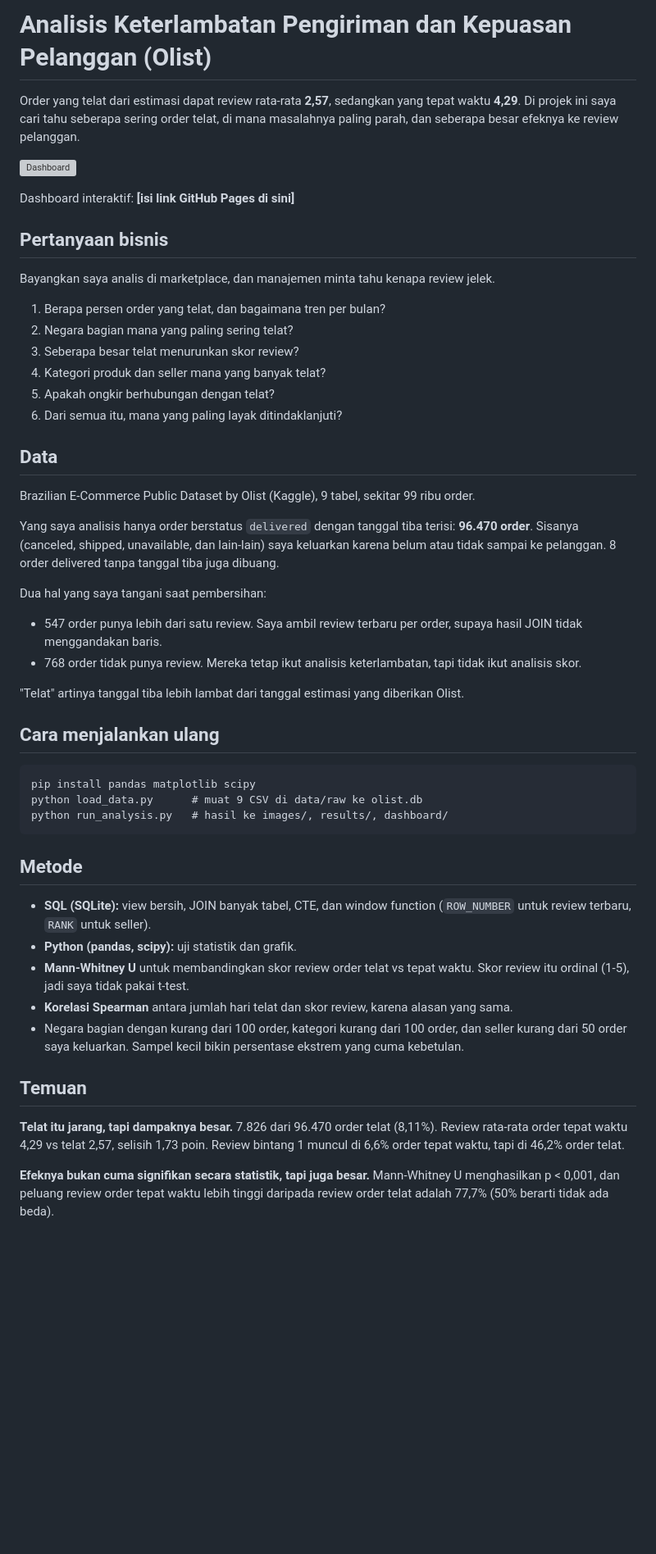
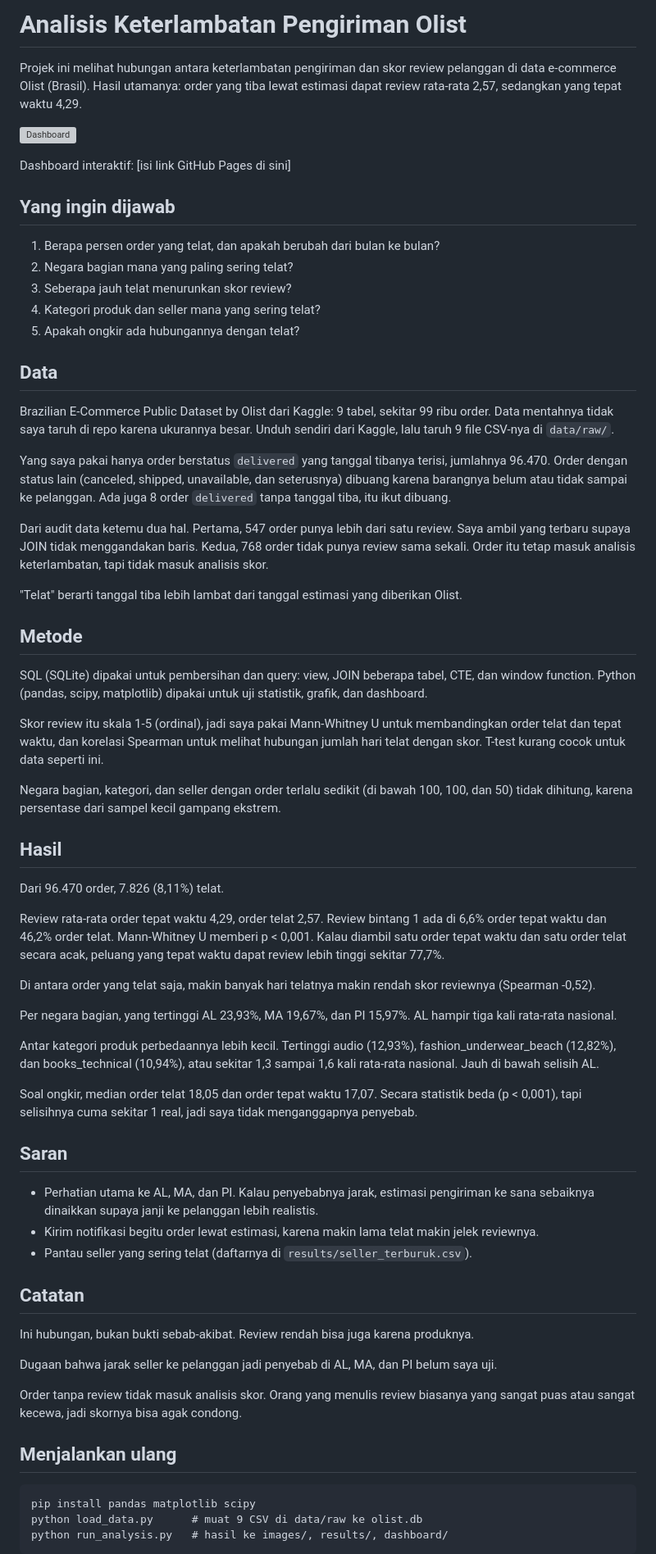
Before and after one commit to sandypradana7/olist-delivery-analysis, a Markdown page: README.md, the part around one of its changes. Shown at 82% size. Drawn GitHub-style; blank space fills up the shorter version; grey boxes are pictures that could not be loaded.

````diff
--- a/README.md
+++ b/README.md
@@ -1,35 +1,66 @@
-# Analisis Keterlambatan Pengiriman dan Kepuasan Pelanggan (Olist)
+# Analisis Keterlambatan Pengiriman Olist
 
-Order yang telat dari estimasi dapat review rata-rata **2,57**, sedangkan yang tepat waktu **4,29**. Di projek ini saya cari tahu seberapa sering order telat, di mana masalahnya paling parah, dan seberapa besar efeknya ke review pelanggan.
+Projek ini melihat hubungan antara keterlambatan pengiriman dan skor review pelanggan di data e-commerce Olist (Brasil). Hasil utamanya: order yang tiba lewat estimasi dapat review rata-rata 2,57, sedangkan yang tepat waktu 4,29.
 
 ![Dashboard](images/dashboard.png)
 
-Dashboard interaktif: **[isi link GitHub Pages di sini]**
+Dashboard interaktif: [isi link GitHub Pages di sini]
 
-## Pertanyaan bisnis
+## Yang ingin dijawab
 
-Bayangkan saya analis di marketplace, dan manajemen minta tahu kenapa review jelek.
-
-1. Berapa persen order yang telat, dan bagaimana tren per bulan?
+1. Berapa persen order yang telat, dan apakah berubah dari bulan ke bulan?
 2. Negara bagian mana yang paling sering telat?
-3. Seberapa besar telat menurunkan skor review?
-4. Kategori produk dan seller mana yang banyak telat?
-5. Apakah ongkir berhubungan dengan telat?
-6. Dari semua itu, mana yang paling layak ditindaklanjuti?
+3. Seberapa jauh telat menurunkan skor review?
+4. Kategori produk dan seller mana yang sering telat?
+5. Apakah ongkir ada hubungannya dengan telat?
 
 ## Data
 
-Brazilian E-Commerce Public Dataset by Olist (Kaggle), 9 tabel, sekitar 99 ribu order.
+Brazilian E-Commerce Public Dataset by Olist dari Kaggle: 9 tabel, sekitar 99 ribu order. Data mentahnya tidak saya taruh di repo karena ukurannya besar. Unduh sendiri dari Kaggle, lalu taruh 9 file CSV-nya di `data/raw/`.
 
-Yang saya analisis hanya order berstatus `delivered` dengan tanggal tiba terisi: **96.470 order**. Sisanya (canceled, shipped, unavailable, dan lain-lain) saya keluarkan karena belum atau tidak sampai ke pelanggan. 8 order delivered tanpa tanggal tiba juga dibuang.
+Yang saya pakai hanya order berstatus `delivered` yang tanggal tibanya terisi, jumlahnya 96.470. Order dengan status lain (canceled, shipped, unavailable, dan seterusnya) dibuang karena barangnya belum atau tidak sampai ke pelanggan. Ada juga 8 order `delivered` tanpa tanggal tiba, itu ikut dibuang.
 
-Dua hal yang saya tangani saat pembersihan:
-- 547 order punya lebih dari satu review. Saya ambil review terbaru per order, supaya hasil JOIN tidak menggandakan baris.
-- 768 order tidak punya review. Mereka tetap ikut analisis keterlambatan, tapi tidak ikut analisis skor.
+Dari audit data ketemu dua hal. Pertama, 547 order punya lebih dari satu review. Saya ambil yang terbaru supaya JOIN tidak menggandakan baris. Kedua, 768 order tidak punya review sama sekali. Order itu tetap masuk analisis keterlambatan, tapi tidak masuk analisis skor.
 
-"Telat" artinya tanggal tiba lebih lambat dari tanggal estimasi yang diberikan Olist.
+"Telat" berarti tanggal tiba lebih lambat dari tanggal estimasi yang diberikan Olist.
 
-## Cara menjalankan ulang
+## Metode
+
+SQL (SQLite) dipakai untuk pembersihan dan query: view, JOIN beberapa tabel, CTE, dan window function. Python (pandas, scipy, matplotlib) dipakai untuk uji statistik, grafik, dan dashboard.
+
+Skor review itu skala 1-5 (ordinal), jadi saya pakai Mann-Whitney U untuk membandingkan order telat dan tepat waktu, dan korelasi Spearman untuk melihat hubungan jumlah hari telat dengan skor. T-test kurang cocok untuk data seperti ini.
+
+Negara bagian, kategori, dan seller dengan order terlalu sedikit (di bawah 100, 100, dan 50) tidak dihitung, karena persentase dari sampel kecil gampang ekstrem.
+
+## Hasil
+
+Dari 96.470 order, 7.826 (8,11%) telat.
+
+Review rata-rata order tepat waktu 4,29, order telat 2,57. Review bintang 1 ada di 6,6% order tepat waktu dan 46,2% order telat. Mann-Whitney U memberi p < 0,001. Kalau diambil satu order tepat waktu dan satu order telat secara acak, peluang yang tepat waktu dapat review lebih tinggi sekitar 77,7%.
+
+Di antara order yang telat saja, makin banyak hari telatnya makin rendah skor reviewnya (Spearman -0,52).
+
+Per negara bagian, yang tertinggi AL 23,93%, MA 19,67%, dan PI 15,97%. AL hampir tiga kali rata-rata nasional.
+
+Antar kategori produk perbedaannya lebih kecil. Tertinggi audio (12,93%), fashion_underwear_beach (12,82%), dan books_technical (10,94%), atau sekitar 1,3 sampai 1,6 kali rata-rata nasional. Jauh di bawah selisih AL.
+
+Soal ongkir, median order telat 18,05 dan order tepat waktu 17,07. Secara statistik beda (p < 0,001), tapi selisihnya cuma sekitar 1 real, jadi saya tidak menganggapnya penyebab.
+
+## Saran
+
+- Perhatian utama ke AL, MA, dan PI. Kalau penyebabnya jarak, estimasi pengiriman ke sana sebaiknya dinaikkan supaya janji ke pelanggan lebih realistis.
+- Kirim notifikasi begitu order lewat estimasi, karena makin lama telat makin jelek reviewnya.
+- Pantau seller yang sering telat (daftarnya di `results/seller_terburuk.csv`).
+
+## Catatan
+
+Ini hubungan, bukan bukti sebab-akibat. Review rendah bisa juga karena produknya.
+
+Dugaan bahwa jarak seller ke pelanggan jadi penyebab di AL, MA, dan PI belum saya uji.
+
+Order tanpa review tidak masuk analisis skor. Orang yang menulis review biasanya yang sangat puas atau sangat kecewa, jadi skornya bisa agak condong.
+
+## Menjalankan ulang
 
 ```
 pip install pandas matplotlib scipy
@@ -37,17 +68,3 @@ python load_data.py      # muat 9 CSV di data/raw ke olist.db
 python run_analysis.py   # hasil ke images/, results/, dashboard/
 ```
 
-## Metode
-
-- **SQL (SQLite):** view bersih, JOIN banyak tabel, CTE, dan window function (`ROW_NUMBER` untuk review terbaru, `RANK` untuk seller).
-- **Python (pandas, scipy):** uji statistik dan grafik.
-- **Mann-Whitney U** untuk membandingkan skor review order telat vs tepat waktu. Skor review itu ordinal (1-5), jadi saya tidak pakai t-test.
-- **Korelasi Spearman** antara jumlah hari telat dan skor review, karena alasan yang sama.
-- Negara bagian dengan kurang dari 100 order, kategori kurang dari 100 order, dan seller kurang dari 50 order saya keluarkan. Sampel kecil bikin persentase ekstrem yang cuma kebetulan.
-
-## Temuan
-
-**Telat itu jarang, tapi dampaknya besar.** 7.826 dari 96.470 order telat (8,11%). Review rata-rata order tepat waktu 4,29 vs telat 2,57, selisih 1,73 poin. Review bintang 1 muncul di 6,6% order tepat waktu, tapi di 46,2% order telat.
-
-**Efeknya bukan cuma signifikan secara statistik, tapi juga besar.** Mann-Whitney U menghasilkan p < 0,001, dan peluang review order tepat waktu lebih tinggi daripada review order telat adalah 77,7% (50% berarti tidak ada beda).
-
````
Also changed, not shown: other parts of README.md (+1 -21 lines).
